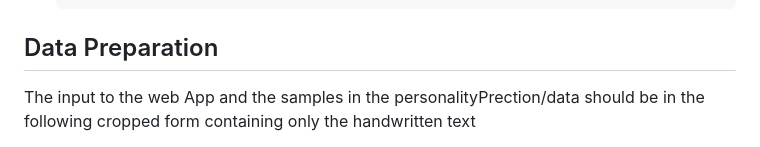
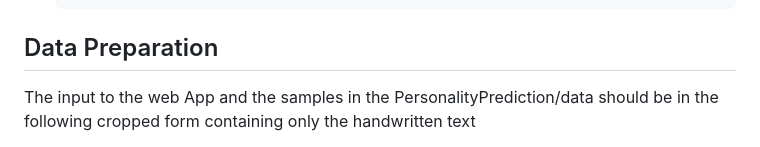
Before and after one commit to smitshah02/Identifying-Personality-Through-Handwriting-with-ML, a Markdown page: README.md, the part around one of its changes. GitHub-like rendering.

```diff
--- a/README.md
+++ b/README.md
@@ -84,6 +84,6 @@ To install the necessary packages, run the following command:
 
 ## Data Preparation
 
-The input to the web App and the samples in the personalityPrection/data should be in the following cropped form containing only the handwritten text
+The input to the web App and the samples in the PersonalityPrediction/data should be in the following cropped form containing only the handwritten text
 
 
```
Also changed, not shown: other parts of README.md (+2 -1 lines).
